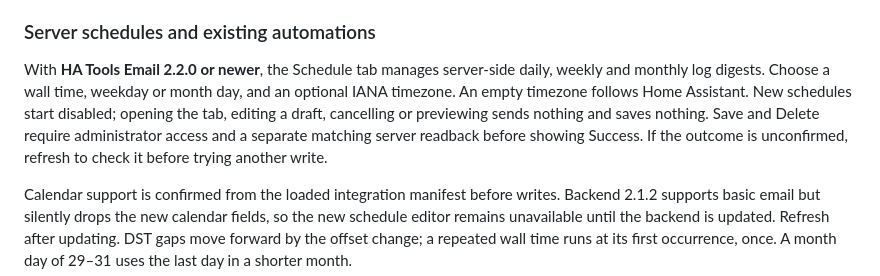
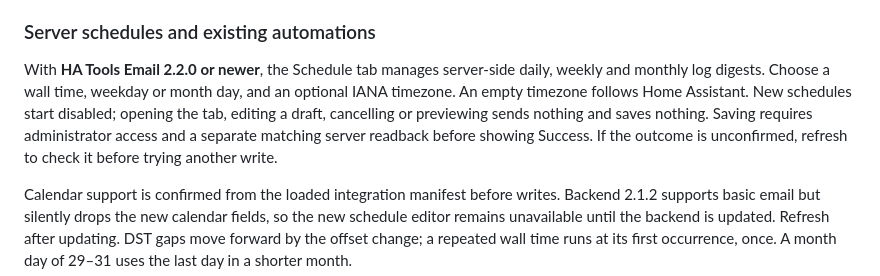
Before and after one commit to MacSiem/ha-tools-email-reports, a Markdown page: README.md, the part around the change. Rendered like a GitHub page.

Commit message:
docs(reports): describe the available calendar save action precisely

```diff
--- a/README.md
+++ b/README.md
@@ -52,7 +52,7 @@ and SMTP is configured in the integration's own settings, all email leaves throu
 
 ### Server schedules and existing automations
 
-With **HA Tools Email 2.2.0 or newer**, the Schedule tab manages server-side daily, weekly and monthly log digests. Choose a wall time, weekday or month day, and an optional IANA timezone. An empty timezone follows Home Assistant. New schedules start disabled; opening the tab, editing a draft, cancelling or previewing sends nothing and saves nothing. Save and Delete require administrator access and a separate matching server readback before showing Success. If the outcome is unconfirmed, refresh to check it before trying another write.
+With **HA Tools Email 2.2.0 or newer**, the Schedule tab manages server-side daily, weekly and monthly log digests. Choose a wall time, weekday or month day, and an optional IANA timezone. An empty timezone follows Home Assistant. New schedules start disabled; opening the tab, editing a draft, cancelling or previewing sends nothing and saves nothing. Saving requires administrator access and a separate matching server readback before showing Success. If the outcome is unconfirmed, refresh to check it before trying another write.
 
 Calendar support is confirmed from the loaded integration manifest before writes. Backend 2.1.2 supports basic email but silently drops the new calendar fields, so the new schedule editor remains unavailable until the backend is updated. Refresh after updating. DST gaps move forward by the offset change; a repeated wall time runs at its first occurrence, once. A month day of 29–31 uses the last day in a shorter month.
 
```
Also changed, not shown: CHANGELOG.md (+1 -1 lines).
